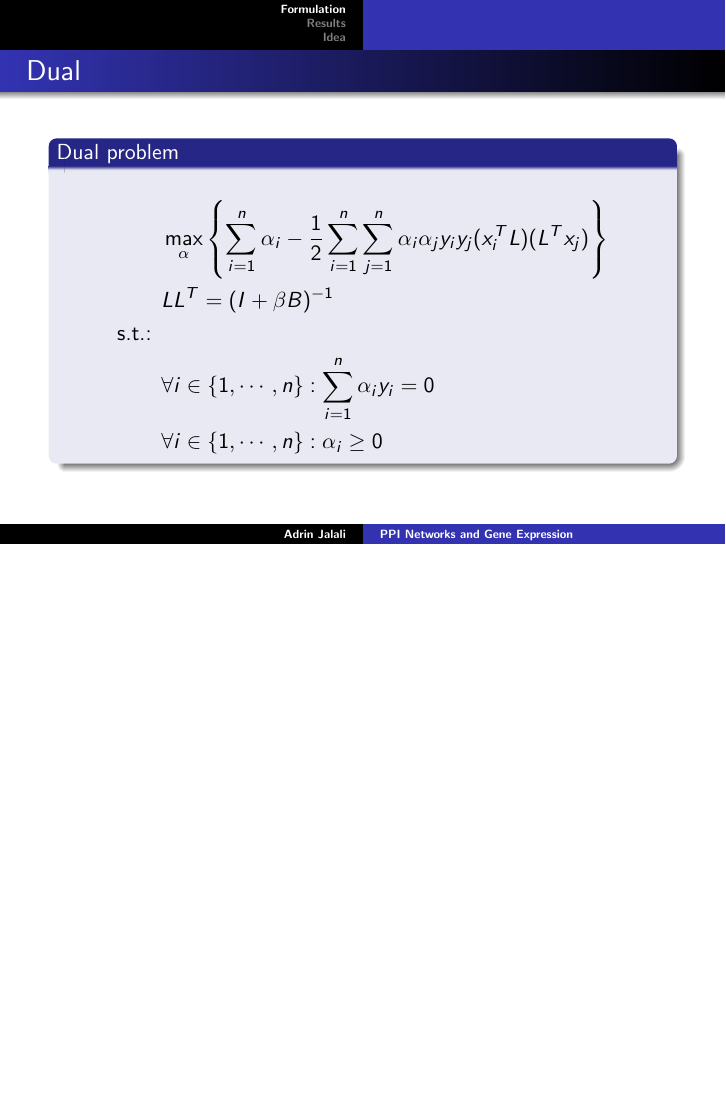
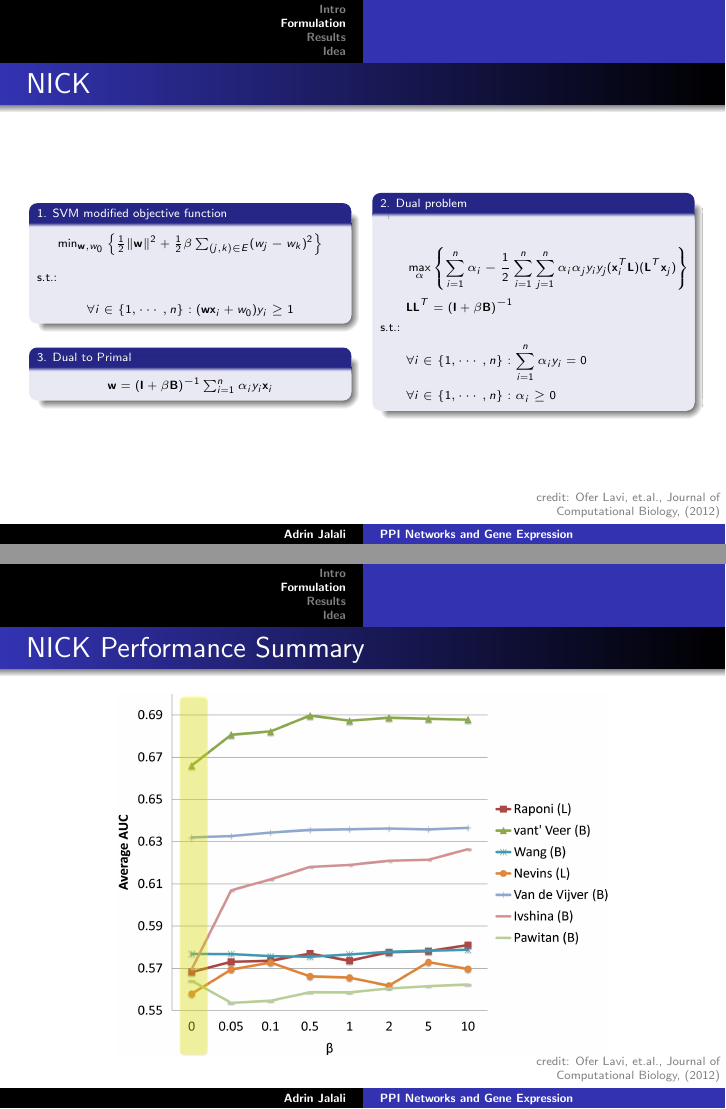
Before and after one commit to adrinjalali/NICKPresentation, LaTeX slides (slides.tex): page 3 of 14 before the commit and pages 6 and 7 of 18 after it, the two joined at a grey line, the shorter picture padded with empty space. Compiled offline with pdfLaTeX.

Commit message:
under massive change.

```diff
--- a/slides.tex
+++ b/slides.tex
@@ -24,3 +31,4 @@
 %\begin{frame}\frametitle{Table of contents}\tableofcontents
 %\end{frame}
 
+\section{Intro}
@@ -33,8 +73,15 @@
+\begin{frame}
+  \frametitle{NICK}
+  \begin{columns}
+    \begin{column}{0.5\textwidth}
+
+      \begin{block}{\tiny{1. SVM modified objective function}}
+        \tiny
         \begin{center}
           $\min_{\mathbf{w}, w_0}\left\{\frac{1}{2}\|\mathbf{w}\|^2 + \frac{1}{2}\beta\sum_{(j,k)\in E}(w_j-w_k)^2\right\}$
         \end{center}
-subject to
+        s.t.:
         \begin{center}
-  $\forall i \in \{1,\cdots,n\} : (\mathbf{w}x_i+w_0)y_i\geq 1$
+          $\forall i \in \{1,\cdots,n\} : (\mathbf{w}\mathbf{x}_i+w_0)y_i\geq 1$
         \end{center}
       \end{block}
@@ -42,18 +88,39 @@ subject to
 
-\begin{frame}
-\frametitle{Dual}
-\begin{block}{Dual problem}
+      \begin{block}{\tiny{3. Dual to Primal}}
+        \tiny
+        \begin{center}
+          $\mathbf{w} = (\mathbf{I} + \beta \mathbf{B})^{-1} \sum_{i = 1}^n \alpha_i y_i \mathbf{x}_i$
+        \end{center}
+      \end{block}
+    \end{column}
+
+    \begin{column}{0.5\textwidth}
+      \begin{block}{\tiny{2. Dual problem}}
+        \tiny
         \begin{center}
           \begin{align*}
-    &\max_\alpha\left\{\sum_{i=1}^n\alpha_i-\frac{1}{2}\sum_{i=1}^n\sum_{j=1}^n\alpha_i\alpha_j y_i y_j (x_i^TL)(L^Tx_j)\right\}\\
-      &LL^T=(I+\beta B)^{-1}\\
+            &\max_\alpha\left\{\sum_{i=1}^n\alpha_i-\frac{1}{2}\sum_{i=1}^n\sum_{j=1}^n\alpha_i\alpha_j y_i y_j (\mathbf{x}_i^T\mathbf{L})(\mathbf{L}^T\mathbf{x}_j)\right\}\\
+            &\mathbf{L}\mathbf{L}^T=(\mathbf{I}+\beta \mathbf{B})^{-1}\\
             \text{s.t.: }&\\
             &\forall i \in \{1,\cdots,n\}: \sum_{i=1}^n\alpha_iy_i=0\\
             &\forall i \in \{1,\cdots,n\}: \alpha_i \geq 0
           \end{align*}
         \end{center}
       \end{block}
+    \end{column}
+  \end{columns}
+  \source{Ofer Lavi, et.al., Journal of Computational Biology, (2012)}
 \end{frame}
+
+\begin{frame}
+  \frametitle{NICK Performance Summary}
+  \begin{figure}
+    \includegraphics[width=0.8\textwidth]{NICK-perfs}
+  \end{figure}
+  \source{Ofer Lavi, et.al., Journal of Computational Biology, (2012)}
+  \note{http://online.liebertpub.com/doi/full/10.1089/cmb.2012.0065}
+\end{frame}
+
 
 \section{Results}
 \begin{frame}
```
Also changed, not shown: Affymetrix-microarray.jpg (added), Microarray-schema.jpg (added), NICK-page1.pdf (added), NICK-perfs.jpeg (added), slides.pdf (added), vantveer-summary.jpg (added), yeastProteinInteractionNetwork.jpg (added), slides.tex (62 more changed lines). Lines whose indentation alone changed are shown as unchanged.
